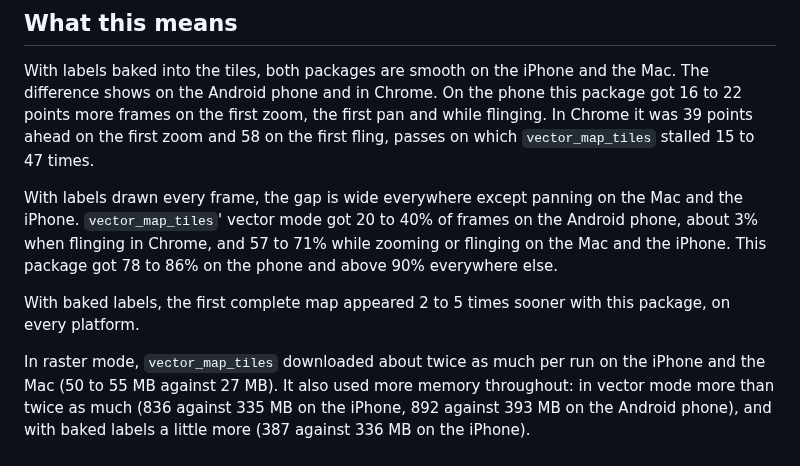
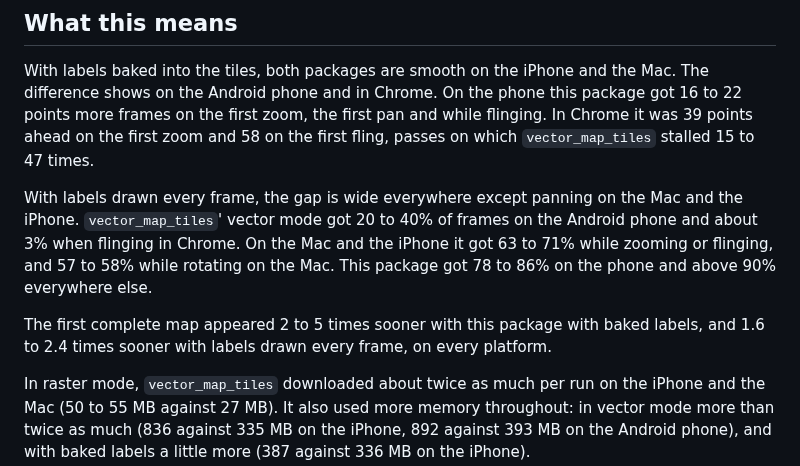
Before and after one commit to JonasGrunau/flutter-map-vector-tiles, a Markdown page: compare/SUMMARY.md, the part around one of its changes. Rendered like a GitHub page.

```diff
--- a/compare/SUMMARY.md
+++ b/compare/SUMMARY.md
@@ -51,12 +85,14 @@ ahead on the first zoom and 58 on the first fling, passes on which
 
 With labels drawn every frame, the gap is wide everywhere except panning
 on the Mac and the iPhone. `vector_map_tiles`' vector mode got 20 to 40%
-of frames on the Android phone, about 3% when flinging in Chrome, and 57
-to 71% while zooming or flinging on the Mac and the iPhone. This package
-got 78 to 86% on the phone and above 90% everywhere else.
+of frames on the Android phone and about 3% when flinging in Chrome. On
+the Mac and the iPhone it got 63 to 71% while zooming or flinging, and
+57 to 58% while rotating on the Mac. This package got 78 to 86% on the
+phone and above 90% everywhere else.
 
-With baked labels, the first complete map appeared 2 to 5 times sooner
-with this package, on every platform.
+The first complete map appeared 2 to 5 times sooner with this package
+with baked labels, and 1.6 to 2.4 times sooner with labels drawn every
+frame, on every platform.
 
 In raster mode, `vector_map_tiles` downloaded about twice as much per run
 on the iPhone and the Mac (50 to 55 MB against 27 MB). It also used more
```
Also changed, not shown: other parts of compare/SUMMARY.md (+38 -4 lines).
